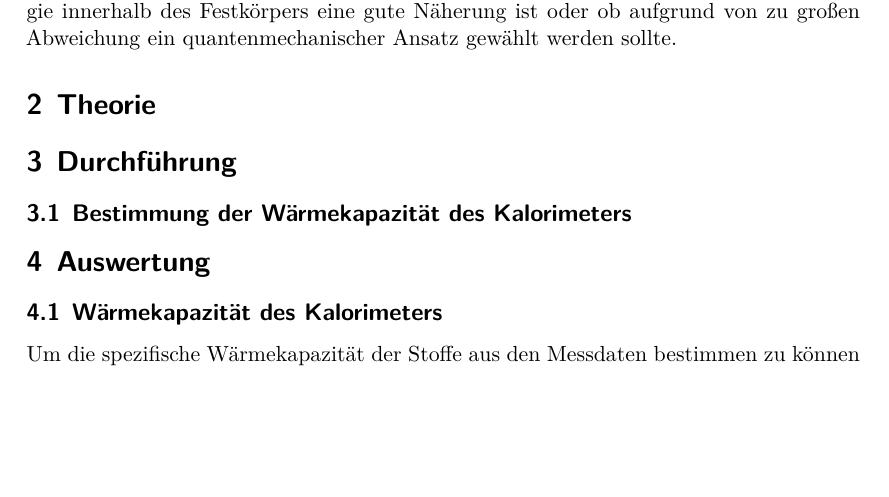
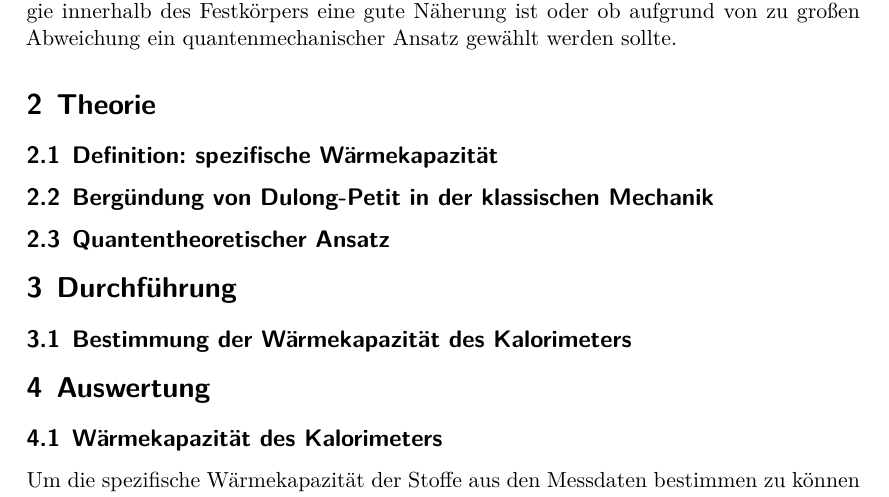
Before and after one commit to 4iphaton/-V201Dulong-Petit, a LaTeX document (main.tex, which reads content/theorie.tex): part of page 3 of 5, cut so that both start at the same text, the shorter picture padded with empty space. Compiled offline with XeLaTeX.

Commit message:
unterteilung Theorie

```diff
--- a/content/theorie.tex
+++ b/content/theorie.tex
@@ -1,2 +1,5 @@
 \section{Theorie}
 \label{sec:Theorie}
+\subsection{Definition: spezifische Wärmekapazität}
+\subsection{Bergündung von Dulong-Petit in der klassischen Mechanik}
+\subsection{Quantentheoretischer Ansatz}
```
